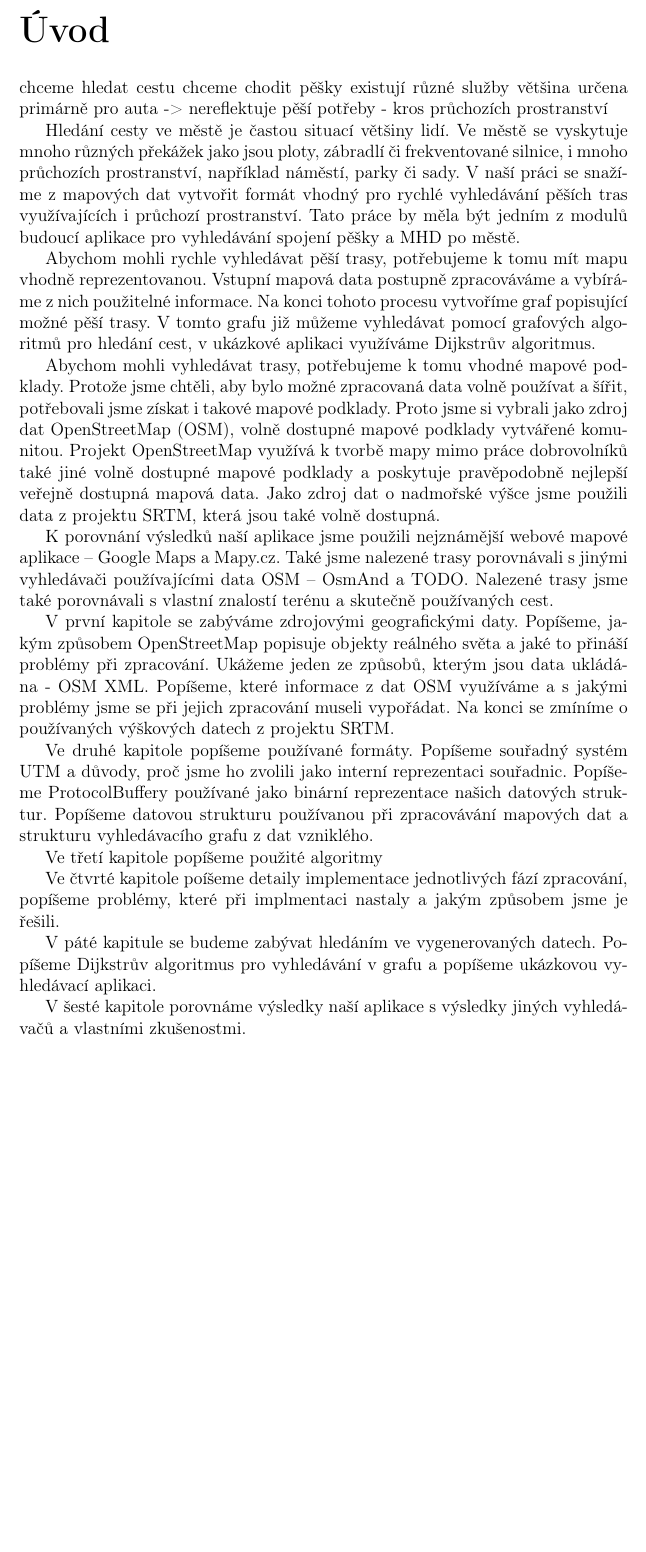
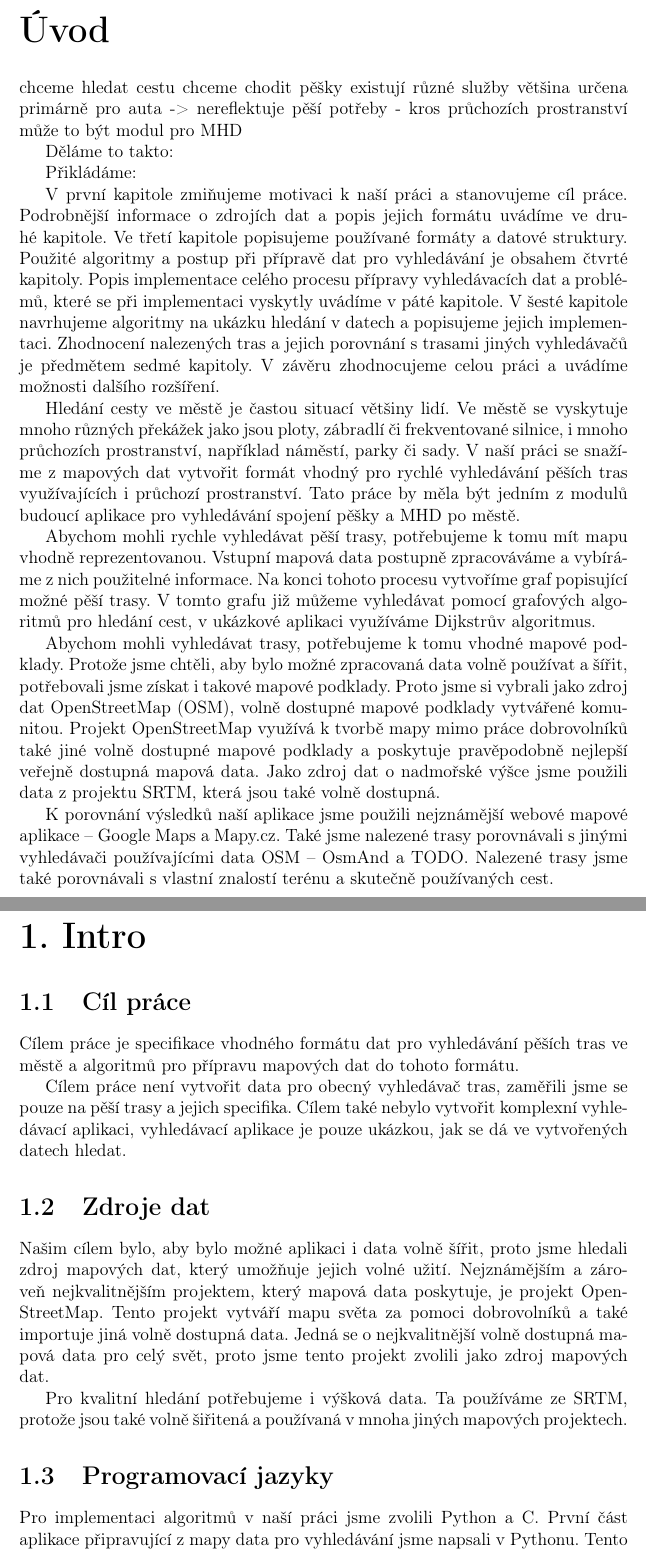
Before and after one commit to xtompok/osmawalk, a LaTeX thesis (text/cs/prace.tex, which reads text/cs/intro.tex, text/cs/uvod.tex): part of page 7 of 42 before the commit and two parts of pages 7 and 8 of 43 after it, the two joined at a grey line, cut so that both start at the same text, the shorter picture padded with empty space. Compiled offline with pdfLaTeX.

Commit message:
Added introduction chapter, corrections.

```diff
--- /dev/null
+++ b/text/cs/intro.tex
@@ -0,0 +1,27 @@
+\chapter{Intro}
+
+\section{Cíl práce}
+Cílem práce je specifikace vhodného formátu dat pro vyhledávání pěších tras ve
+městě a algoritmů pro přípravu mapových dat do tohoto formátu.
+
+Cílem práce není vytvořit data pro obecný vyhledávač tras, zaměřili jsme se
+pouze na pěší trasy a jejich specifika. Cílem také nebylo vytvořit komplexní
+vyhledávací aplikaci, vyhledávací aplikace je pouze ukázkou, jak se dá ve
+vytvořených datech hledat.
+
+\section{Zdroje dat}
+Našim cílem bylo, aby bylo možné aplikaci i data volně šířit, proto jsme hledali
+zdroj mapových dat, který umožňuje jejich volné užití. Nejznámějším a zároveň
+nejkvalitnějším projektem, který mapová data poskytuje, je projekt
+OpenStreetMap. Tento projekt vytváří mapu světa za pomoci dobrovolníků a také
+importuje jiná volně dostupná data. Jedná se o nejkvalitnější volně dostupná
+mapová data pro celý svět, proto jsme tento projekt zvolili jako zdroj mapových
+dat.
+
+Pro kvalitní hledání potřebujeme i výšková data. Ta používáme ze SRTM, protože
+jsou také volně šiřitená a používaná v mnoha jiných mapových projektech.
+
+
+\section{Programovací jazyky}
+Pro implementaci algoritmů v naší práci jsme zvolili Python a C. První část
+aplikace připravující z mapy data pro vyhledávání jsme napsali v Pythonu. Tento
--- a/text/cs/uvod.tex
+++ b/text/cs/uvod.tex
@@ -5,6 +5,25 @@ chceme chodit pěšky
 existují různé služby
 většina určena primárně pro auta -> nereflektuje pěší potřeby
  - kros průchozích prostranství
+může to být modul pro MHD
+
+
+Děláme to takto:
+
+
+Přikládáme:
+
+%DONE
+V první kapitole zmiňujeme motivaci k naší práci a stanovujeme cíl práce.
+Podrobnější informace o zdrojích dat a popis jejich formátu uvádíme ve druhé
+kapitole. Ve třetí kapitole popisujeme používané formáty a datové struktury.
+Použité algoritmy a postup při přípravě dat pro vyhledávání je obsahem čtvrté
+kapitoly. Popis implementace celého procesu přípravy vyhledávacích dat a
+problémů, které se při implementaci vyskytly uvádíme v páté kapitole. V šesté
+kapitole navrhujeme algoritmy na ukázku hledání v datech a popisujeme jejich
+implementaci. Zhodnocení nalezených tras a jejich porovnání s trasami jiných
+vyhledávačů je předmětem sedmé kapitoly. V závěru zhodnocujeme celou práci a
+uvádíme možnosti dalšího rozšíření.
 
 
 Hledání cesty ve městě je častou situací většiny lidí. Ve městě se vyskytuje
@@ -38,29 +57,3 @@ vyhledávači používajícími data OSM -- OsmAnd a TODO. Nalezené trasy jsme
 porovnávali s~vlastní znalostí terénu a skutečně používaných cest.
 
 %TODO: obrazek - vstupni data a vystupni data
-
-V první kapitole se zabýváme zdrojovými geografickými daty. Popíšeme, jakým
-způsobem OpenStreetMap popisuje objekty reálného světa a jaké to přináší
-problémy při zpracování. Ukážeme jeden ze způsobů, kterým jsou data ukládána -
-OSM XML. Popíšeme, které informace z dat OSM využíváme a s jakými problémy jsme
-se při jejich zpracování museli vypořádat. Na konci se zmíníme o používaných
-výškových datech z projektu SRTM.
-
-Ve druhé kapitole popíšeme používané formáty. Popíšeme souřadný systém UTM a
-důvody, proč jsme ho zvolili jako interní reprezentaci souřadnic. Popíšeme
-ProtocolBuffery používané jako binární reprezentace našich datových struktur.
-Popíšeme datovou strukturu používanou při zpracovávání mapových dat a strukturu
-vyhledávacího grafu z dat vzniklého.
-
-Ve třetí kapitole popíšeme použité algoritmy
-
-Ve čtvrté kapitole poíšeme detaily implementace jednotlivých fází zpracování,
-popíšeme problémy, které při implmentaci nastaly a jakým způsobem jsme je
-řešili.
-
-V páté kapitule se budeme zabývat hledáním ve vygenerovaných datech. Popíšeme
-Dijkstrův algoritmus pro vyhledávání v grafu a popíšeme ukázkovou vyhledávací
-aplikaci.
-
-V šesté kapitole porovnáme výsledky naší aplikace s výsledky jiných vyhledávačů
-a vlastními zkušenostmi.
```
Also changed, not shown: text/cs/prace.tex (+1 -2 lines), text/cs/intro.tex (18 more changed lines).
